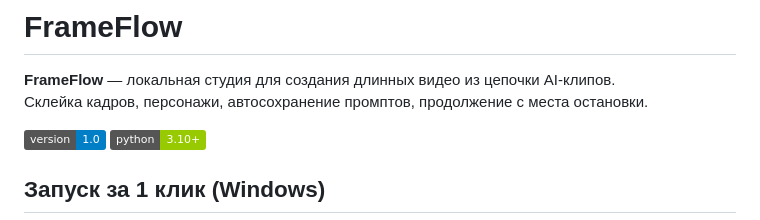
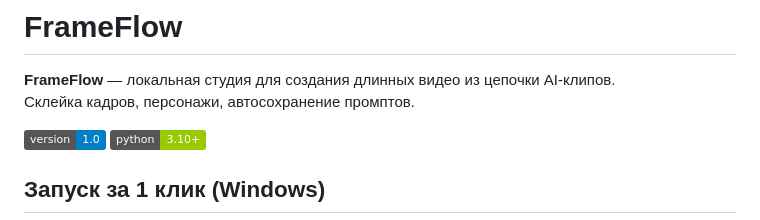
Before and after one commit to skintar/FrameFlow, a Markdown page: README.md, the part around the change. Rendered like a GitHub page; badges without logos.

```diff
--- a/README.md
+++ b/README.md
@@ -1,7 +1,7 @@
 # FrameFlow
 
 **FrameFlow** — локальная студия для создания длинных видео из цепочки AI-клипов.
-Склейка кадров, персонажи, автосохранение промптов, продолжение с места остановки.
+Склейка кадров, персонажи, автосохранение промптов.
 
 ![FrameFlow](https://img.shields.io/badge/version-1.0-blue) ![Python](https://img.shields.io/badge/python-3.10+-green)
 
```
